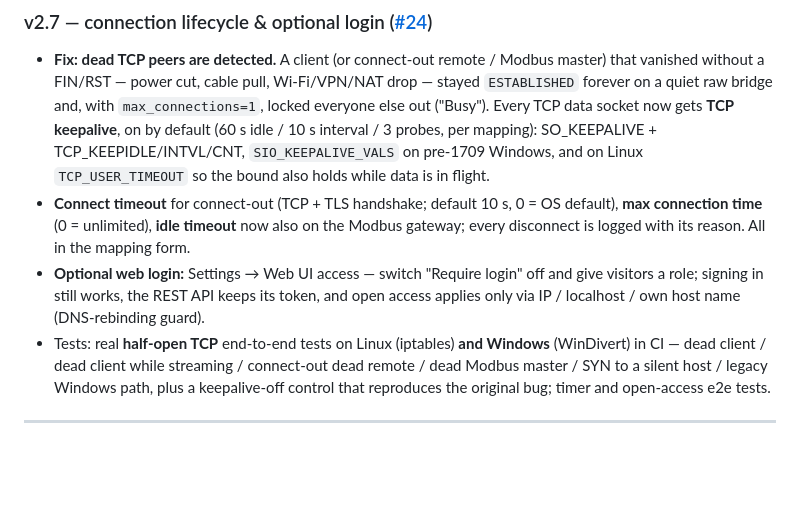
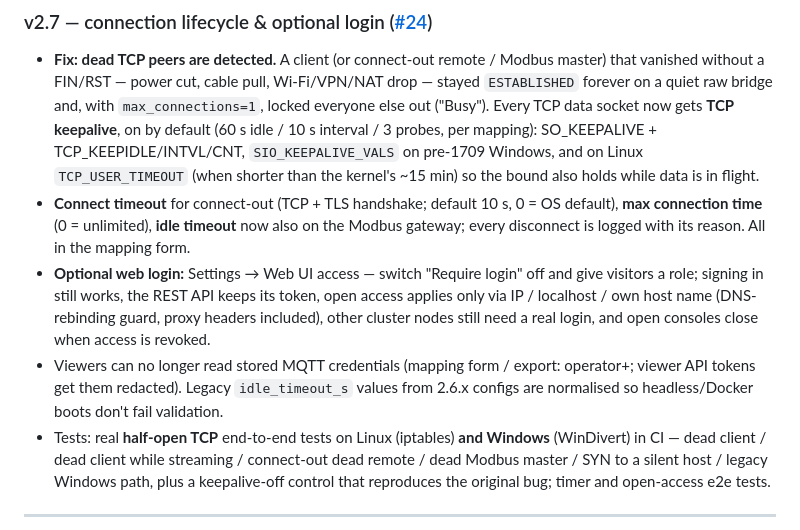
Before and after one commit to haliskilic/ser2net, a Markdown page: ROADMAP.md, the part around the change. GitHub-like rendering; blank space fills up the shorter version.

```diff
--- a/ROADMAP.md
+++ b/ROADMAP.md
@@ -114,13 +114,19 @@
   everyone else out ("Busy"). Every TCP data socket now gets **TCP keepalive**, on by
   default (60 s idle / 10 s interval / 3 probes, per mapping): SO_KEEPALIVE +
   TCP_KEEPIDLE/INTVL/CNT, `SIO_KEEPALIVE_VALS` on pre-1709 Windows, and on Linux
-  `TCP_USER_TIMEOUT` so the bound also holds while data is in flight.
+  `TCP_USER_TIMEOUT` (when shorter than the kernel's ~15 min) so the bound also holds
+  while data is in flight.
 - **Connect timeout** for connect-out (TCP + TLS handshake; default 10 s, 0 = OS default),
   **max connection time** (0 = unlimited), **idle timeout** now also on the Modbus
   gateway; every disconnect is logged with its reason. All in the mapping form.
 - **Optional web login:** Settings → Web UI access — switch "Require login" off and give
-  visitors a role; signing in still works, the REST API keeps its token, and open
-  access applies only via IP / localhost / own host name (DNS-rebinding guard).
+  visitors a role; signing in still works, the REST API keeps its token, open access
+  applies only via IP / localhost / own host name (DNS-rebinding guard, proxy headers
+  included), other cluster nodes still need a real login, and open consoles close when
+  access is revoked.
+- Viewers can no longer read stored MQTT credentials (mapping form / export: operator+;
+  viewer API tokens get them redacted). Legacy `idle_timeout_s` values from 2.6.x
+  configs are normalised so headless/Docker boots don't fail validation.
 - Tests: real **half-open TCP** end-to-end tests on Linux (iptables) **and Windows**
   (WinDivert) in CI — dead client / dead client while streaming / connect-out dead remote
   / dead Modbus master / SYN to a silent host / legacy Windows path, plus a keepalive-off
```
Also changed, not shown: README.en.md (+4 -1 lines), README.md (+5 -2 lines).
